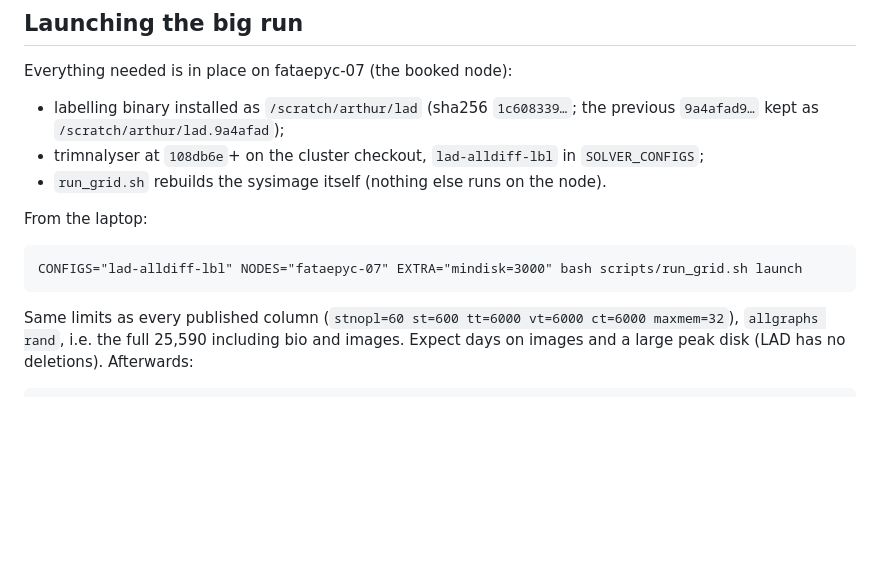
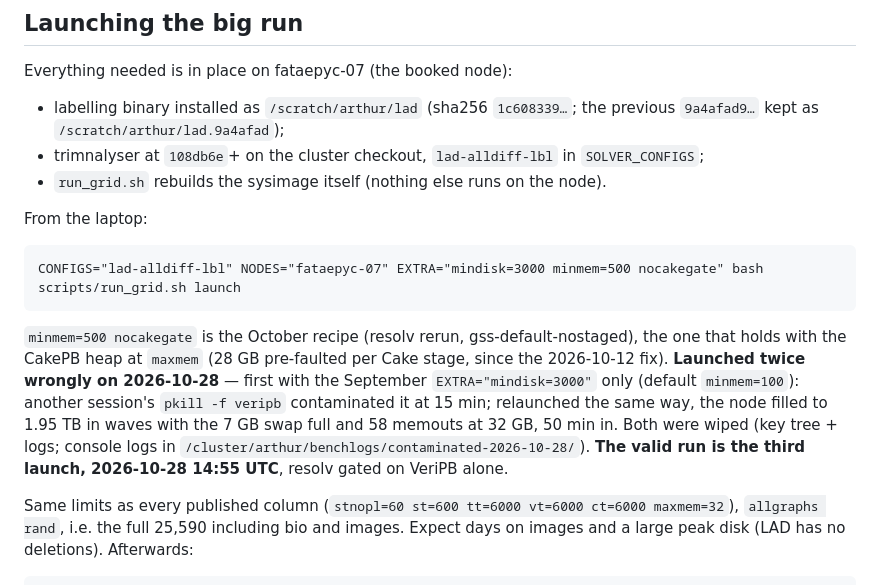
Before and after one commit to ArthurGontierPro/trimnalyser, a Markdown page: docs/runs/lad-labels-2026-10-28.md, the part around the change. GitHub-like rendering; blank space fills up the shorter version.

Commit message:
Run doc: the valid lad-alldiff-lbl launch is the third one, 2026-10-28 14:55 UTC, with the October recipe (minmem=500 nocakegate)
Co-Authored-By: Claude Fable 5.1 <noreply@anthropic.com>

````diff
--- a/docs/runs/lad-labels-2026-10-28.md
+++ b/docs/runs/lad-labels-2026-10-28.md
@@ -129,8 +129,17 @@ Everything needed is in place on fataepyc-07 (the booked node):
 From the laptop:
 
 ```
-CONFIGS="lad-alldiff-lbl" NODES="fataepyc-07" EXTRA="mindisk=3000" bash scripts/run_grid.sh launch
+CONFIGS="lad-alldiff-lbl" NODES="fataepyc-07" EXTRA="mindisk=3000 minmem=500 nocakegate" bash scripts/run_grid.sh launch
 ```
+
+`minmem=500 nocakegate` is the October recipe (resolv rerun, gss-default-nostaged), the one
+that holds with the CakePB heap at `maxmem` (28 GB pre-faulted per Cake stage, since the
+2026-10-12 fix). **Launched twice wrongly on 2026-10-28** — first with the September
+`EXTRA="mindisk=3000"` only (default `minmem=100`): another session's `pkill -f veripb`
+contaminated it at 15 min; relaunched the same way, the node filled to 1.95 TB in waves
+with the 7 GB swap full and 58 memouts at 32 GB, 50 min in. Both were wiped (key tree +
+logs; console logs in `/cluster/arthur/benchlogs/contaminated-2026-10-28/`). **The valid
+run is the third launch, 2026-10-28 14:55 UTC**, resolv gated on VeriPB alone.
 
 Same limits as every published column (`stnopl=60 st=600 tt=6000 vt=6000 ct=6000 maxmem=32`),
 `allgraphs rand`, i.e. the full 25,590 including bio and images. Expect days on images and
````
